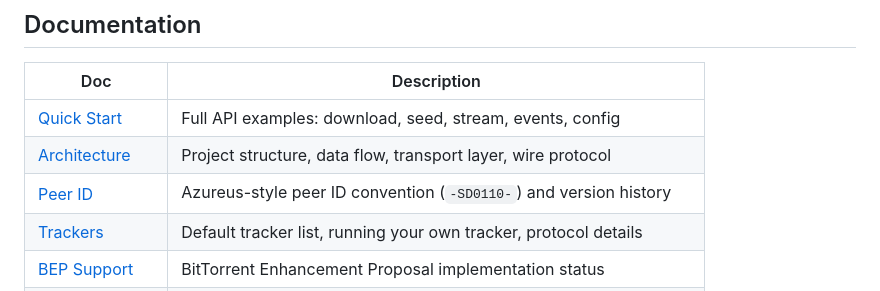
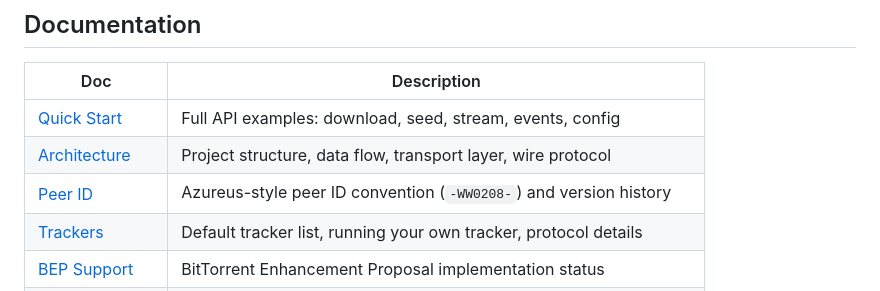
Before and after one commit to LostBeard/SpawnDev.WebTorrent, a Markdown page: README.md, the part around the change. GitHub-like rendering.

```diff
--- a/README.md
+++ b/README.md
@@ -271,7 +271,7 @@ Browser Client                    Desktop Client
 |-----|-------------|
 | [Quick Start](Docs/quickstart.md) | Full API examples: download, seed, stream, events, config |
 | [Architecture](Docs/architecture.md) | Project structure, data flow, transport layer, wire protocol |
-| [Peer ID](Docs/peer-id.md) | Azureus-style peer ID convention (`-SD0110-`) and version history |
+| [Peer ID](Docs/peer-id.md) | Azureus-style peer ID convention (`-WW0208-`) and version history |
 | [Trackers](Docs/trackers.md) | Default tracker list, running your own tracker, protocol details |
 | [BEP Support](Docs/bep-support.md) | BitTorrent Enhancement Proposal implementation status |
 | [AI Agents](Docs/ai-agents.md) | DHT pub/sub for AI agent communication, shared compute, BEP 46 |
```
Also changed, not shown: Docs/api.md (+1 -1 lines), Docs/bep-support.md (+1 -1 lines).
